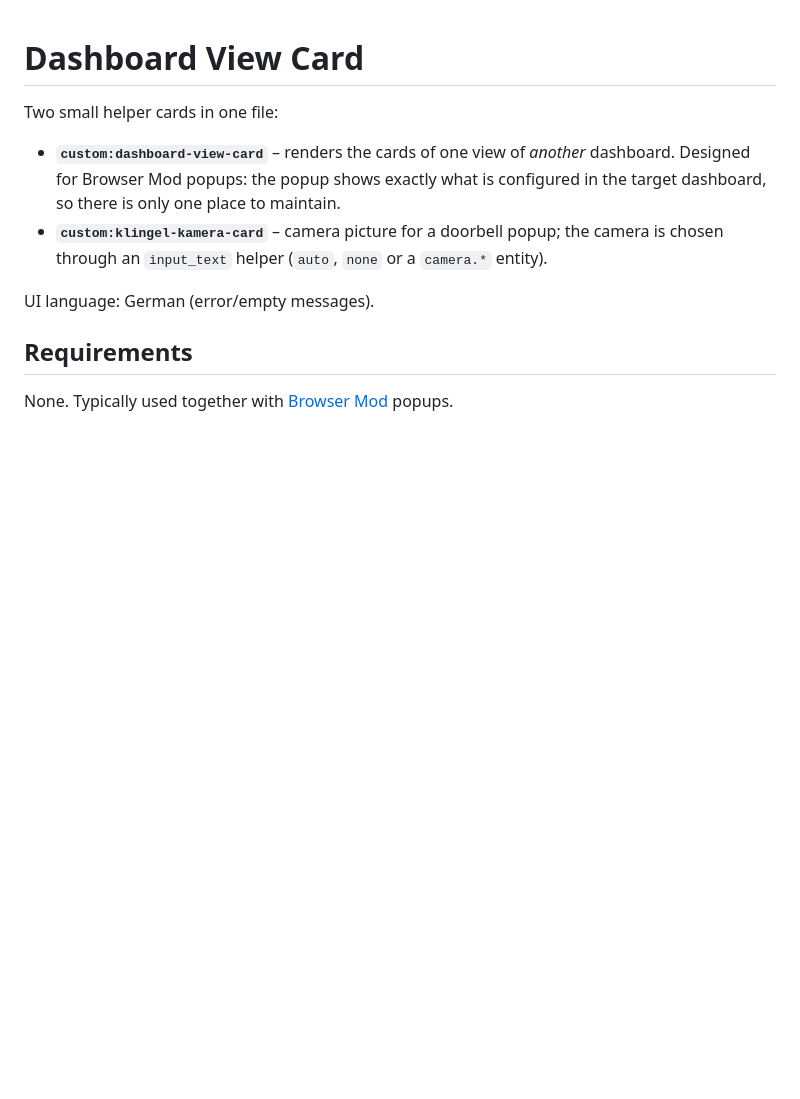
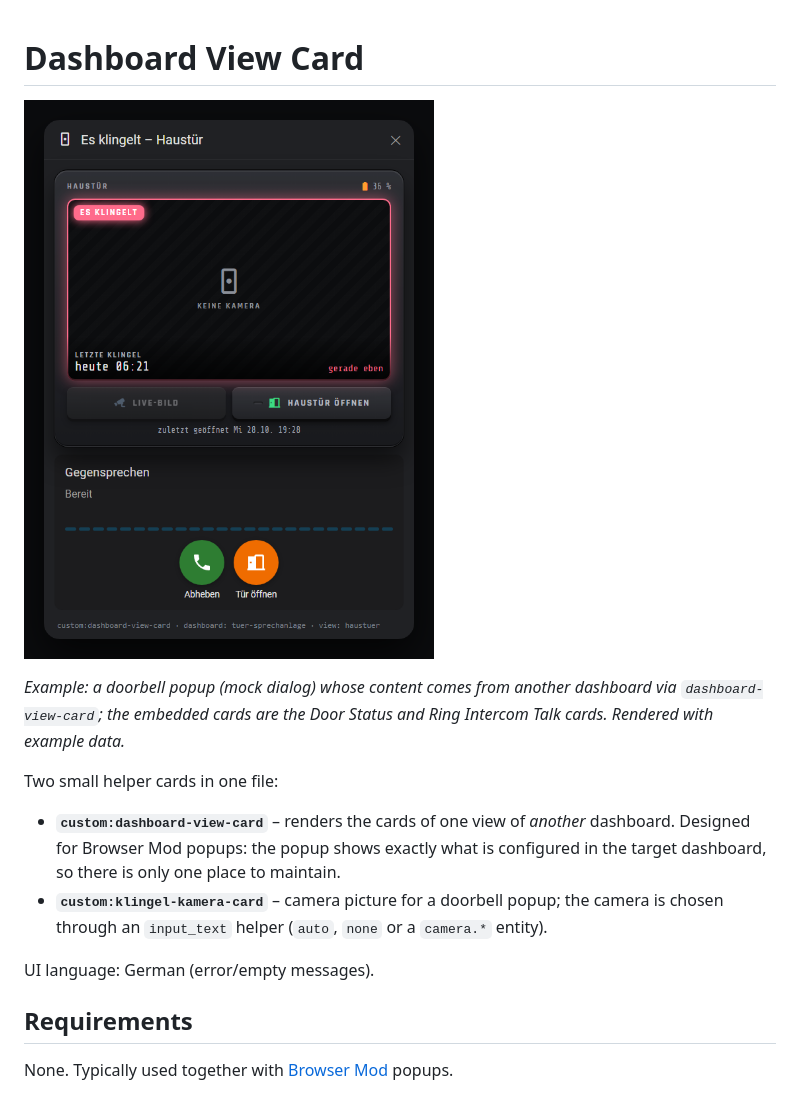
Before and after one commit to SysriX/dashboard_view_ha_card, a Markdown page: README.md, the part around the change. Drawn GitHub-style; pictures changed too: docs/images/preview.png (added); blank space fills up the shorter version.

Commit message:
Add preview images to README

```diff
--- a/README.md
+++ b/README.md
@@ -1,4 +1,8 @@
 # Dashboard View Card
+
+![Dashboard View Card preview](docs/images/preview.png)
+
+*Example: a doorbell popup (mock dialog) whose content comes from another dashboard via `dashboard-view-card`; the embedded cards are the Door Status and Ring Intercom Talk cards. Rendered with example data.*
 
 Two small helper cards in one file:
 
```
